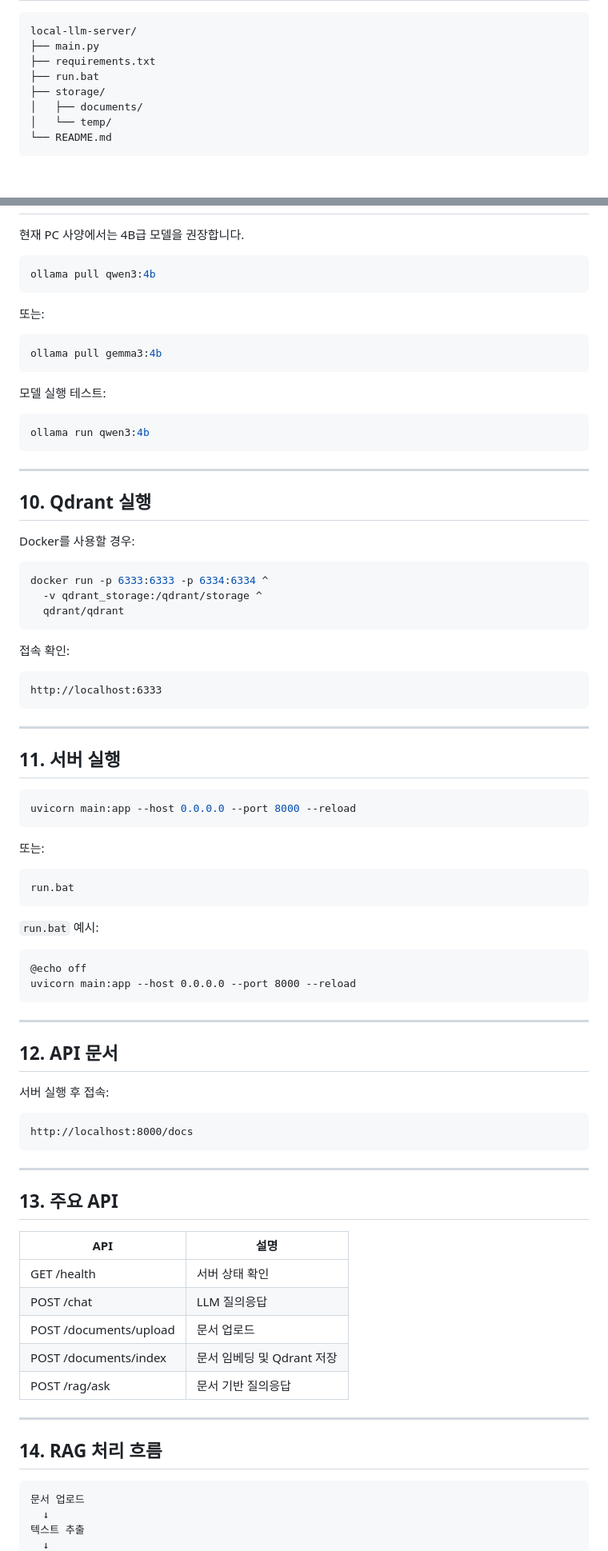
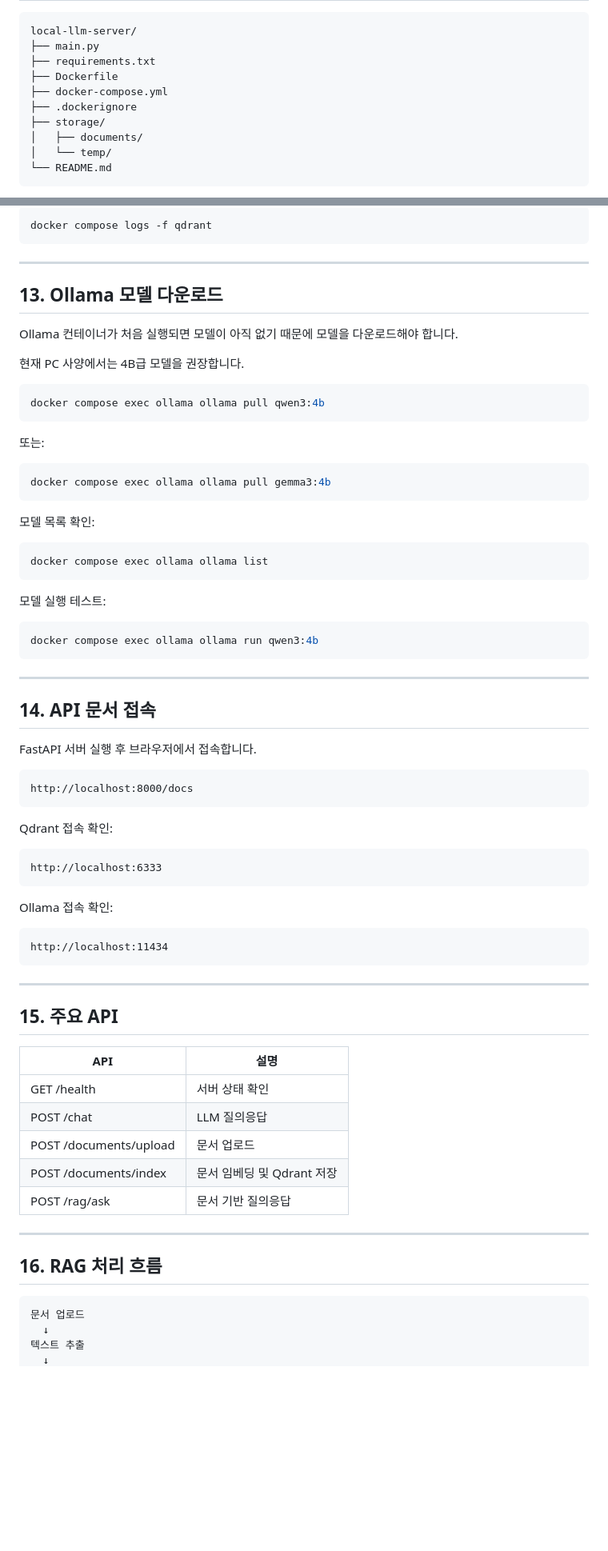
Before and after one commit to Jeoungeunseok/local_LLM, a Markdown page: README.md, 2 parts joined by grey strips. Shown at 80% size. GitHub-like rendering; blank space fills up the shorter version.

Commit message:
:memo: docker 배포용으로 변경

````diff
--- a/README.md
+++ b/README.md
@@ -83,7 +97,9 @@ SQLite나 PostgreSQL은 운영 로그와 메타데이터 저장용으로 사용
 local-llm-server/
 ├── main.py
 ├── requirements.txt
-├── run.bat
+├── Dockerfile
+├── docker-compose.yml
+├── .dockerignore
 ├── storage/
 │   ├── documents/
 │   └── temp/
@@ -156,74 +269,62 @@ python-docx==1.1.2
+```bash
+docker compose logs -f qdrant
+```
+
+---
+
+## 13. Ollama 모델 다운로드
+
+Ollama 컨테이너가 처음 실행되면 모델이 아직 없기 때문에 모델을 다운로드해야 합니다.
 
 현재 PC 사양에서는 4B급 모델을 권장합니다.
 
 ```bash
-ollama pull qwen3:4b
+docker compose exec ollama ollama pull qwen3:4b
 ```
 
 또는:
 
 ```bash
-ollama pull gemma3:4b
+docker compose exec ollama ollama pull gemma3:4b
+```
+
+모델 목록 확인:
+
+```bash
+docker compose exec ollama ollama list
 ```
 
 모델 실행 테스트:
 
 ```bash
-ollama run qwen3:4b
+docker compose exec ollama ollama run qwen3:4b
 ```
 
 ---
 
-## 10. Qdrant 실행
+## 14. API 문서 접속
 
-Docker를 사용할 경우:
+FastAPI 서버 실행 후 브라우저에서 접속합니다.
 
-```bash
-docker run -p 6333:6333 -p 6334:6334 ^
-  -v qdrant_storage:/qdrant/storage ^
-  qdrant/qdrant
+```text
+http://localhost:8000/docs
 ```
 
-접속 확인:
+Qdrant 접속 확인:
 
 ```text
 http://localhost:6333
 ```
 
----
+Ollama 접속 확인:
 
-## 11. 서버 실행
-
-```bash
-uvicorn main:app --host 0.0.0.0 --port 8000 --reload
-```
-
-또는:
-
-```bash
-run.bat
-```
-
-`run.bat` 예시:
-
-```bat
-@echo off
-uvicorn main:app --host 0.0.0.0 --port 8000 --reload
+```text
+http://localhost:11434
 ```
 
 ---
 
-## 12. API 문서
-
-서버 실행 후 접속:
-
-```text
-http://localhost:8000/docs
-```
-
----
-
-## 13. 주요 API
+## 15. 주요 API
 
 | API | 설명 |
 |---|---|
@@ -235,7 +336,7 @@ http://localhost:8000/docs
 
 ---
 
-## 14. RAG 처리 흐름
+## 16. RAG 처리 흐름
 
 ```text
 문서 업로드
````
Also changed, not shown: other parts of README.md (+214 -54 lines).
